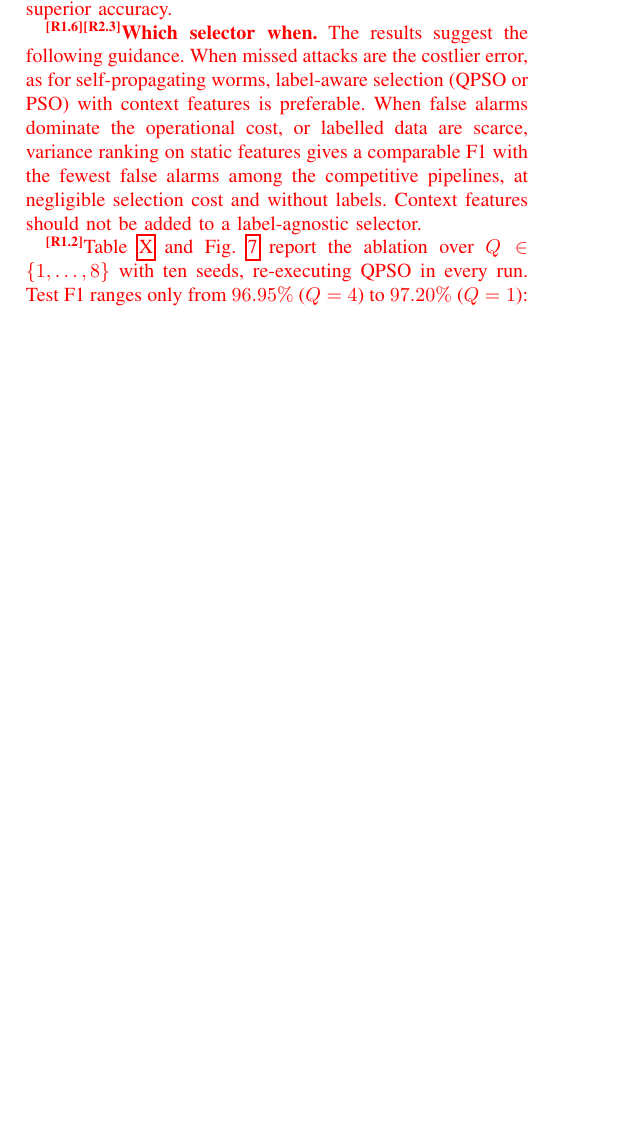
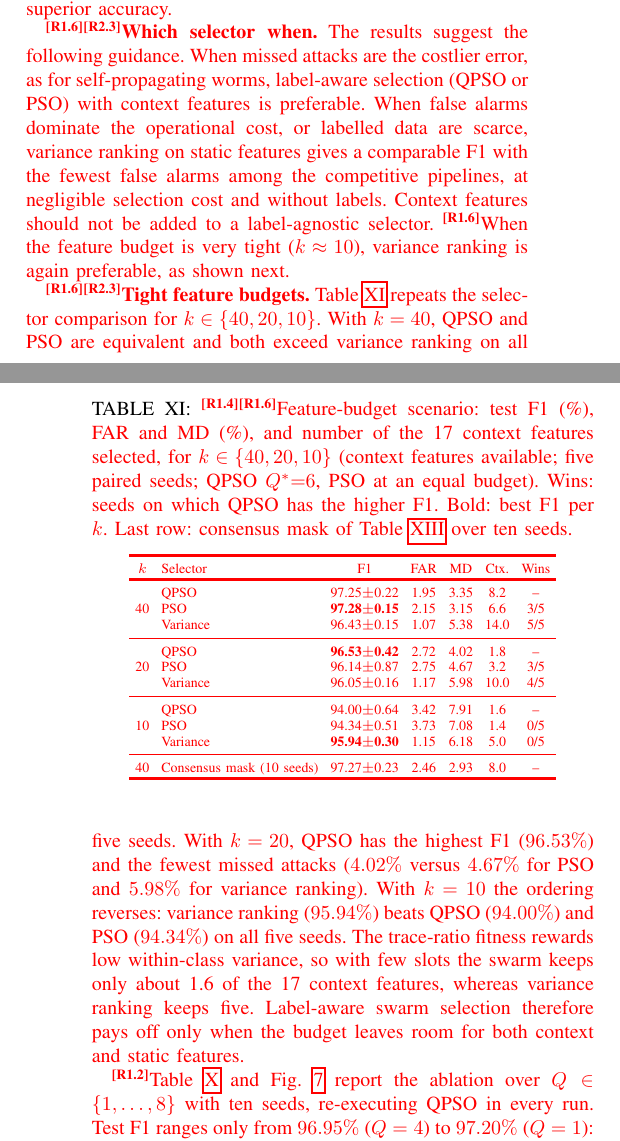
Before and after one commit to CHYMEE/conquest, a LaTeX paper (paper/revision.tex): part of one column of page 15 of 24 before the commit and two parts of the columns of pages 15 and 16 of 25 after it, the two joined at a grey line, cut so that both start at the same text, the shorter picture padded with empty space. Compiled offline with pdfLaTeX; a missing font is replaced by an installed copy or a similar font; a LaTeX package or settings file that is missing is left out.

Commit message:
Revision: final numbers for R1.4, R1.6 and R2.1
- R1.4: consensus mask (ten seeds) matches single-run masks (F1 97.27
  vs 97.13, p=0.38); compact operating point k=20 (96.51%, -0.62 pp)
- R1.6/R2.3: tight-budget scenario table (k in {40,20,10} x QPSO, PSO,
  variance); variance ranking wins at k=10; guide updated
- R2.1: measured DP-FedAvg cost at K=5 (eps ~41/10/3.5 -> F1 47/43/37%);
  secure aggregation recommended for small federations

Co-Authored-By: Claude Opus 5.5 <noreply@anthropic.com>

```diff
--- a/paper/revision.tex
+++ b/paper/revision.tex
@@ -1670,8 +1684,54 @@ false alarms dominate the operational cost, or labelled data are
 scarce, variance ranking on static features gives a comparable F1
 with the fewest false alarms among the competitive pipelines, at
 negligible selection cost and without labels. Context features
-should not be added to a label-agnostic selector.}
-% TODO(C4-F/H): add the tight-budget scenario (k=10,20) for QPSO, PSO and variance when blocks F and H finish.
+should not be added to a label-agnostic selector.} \rev{R1.6}\textcolor{red}{When
+the feature budget is very tight ($k\approx10$), variance ranking is
+again preferable, as shown next.}
+
+\rev{R1.6}\rev{R2.3}\textcolor{red}{\textbf{Tight feature budgets.}
+Table~\ref{tab:kbudget} repeats the selector comparison for
+$k\in\{40,20,10\}$. With $k=40$, QPSO and PSO are equivalent and both
+exceed variance ranking on all five seeds. With $k=20$, QPSO has the
+highest F1 ($96.53\%$) and the fewest missed attacks ($4.02\%$ versus
+$4.67\%$ for PSO and $5.98\%$ for variance ranking). With $k=10$ the
+ordering reverses: variance ranking ($95.94\%$) beats QPSO
+($94.00\%$) and PSO ($94.34\%$) on all five seeds. The trace-ratio
+fitness rewards low within-class variance, so with few slots the
+swarm keeps only about 1.6 of the 17 context features, whereas
+variance ranking keeps five. Label-aware swarm selection therefore
+pays off only when the budget leaves room for both context and
+static features.}
+
+\begin{table}[!t]
+\centering
+\scriptsize
+\caption{\rev{R1.4}\rev{R1.6}\textcolor{red}{Feature-budget scenario: test F1 (\%), FAR and MD (\%), and number
+of the 17 context features selected, for $k\in\{40,20,10\}$ (context features available; five paired seeds;
+QPSO $Q^{*}{=}6$, PSO at an equal budget). Wins: seeds on which QPSO has the higher F1. Bold: best F1 per $k$.
+Last row: consensus mask of Table~\ref{tab:selected_features} over ten seeds.}}
+\label{tab:kbudget}
+\color{red}
+\setlength{\tabcolsep}{3pt}
+\begin{tabular}{clccccc}
+\hline\toprule
+$k$ & Selector & F1 & FAR & MD & Ctx. & Wins \\
+\hline\toprule
+\multirow{3}{*}{40} & QPSO & 97.25$\pm$0.22 & 1.95 & 3.35 & 8.2 & -- \\
+ & PSO & \textbf{97.28$\pm$0.15} & 2.15 & 3.15 & 6.6 & 3/5 \\
+ & Variance & 96.43$\pm$0.15 & 1.07 & 5.38 & 14.0 & 5/5 \\
+\midrule
+\multirow{3}{*}{20} & QPSO & \textbf{96.53$\pm$0.42} & 2.72 & 4.02 & 1.8 & -- \\
+ & PSO & 96.14$\pm$0.87 & 2.75 & 4.67 & 3.2 & 3/5 \\
+ & Variance & 96.05$\pm$0.16 & 1.17 & 5.98 & 10.0 & 4/5 \\
+\midrule
+\multirow{3}{*}{10} & QPSO & 94.00$\pm$0.64 & 3.42 & 7.91 & 1.6 & -- \\
+ & PSO & 94.34$\pm$0.51 & 3.73 & 7.08 & 1.4 & 0/5 \\
+ & Variance & \textbf{95.94$\pm$0.30} & 1.15 & 6.18 & 5.0 & 0/5 \\
+\midrule
+40 & Consensus mask (10 seeds) & 97.27$\pm$0.23 & 2.46 & 2.93 & 8.0 & -- \\
+\hline\toprule
+\end{tabular}
+\end{table}
 
 % TODO(C10): old per-Q latency/memory figure; replace with measured deployment costs (Q-invariant).
 \begin{figure*}[!htbp]
```
Also changed, not shown: paper/tables/table_kbudget.tex (added, +30 -0 lines), paper/revision.tex (31 more changed lines).
